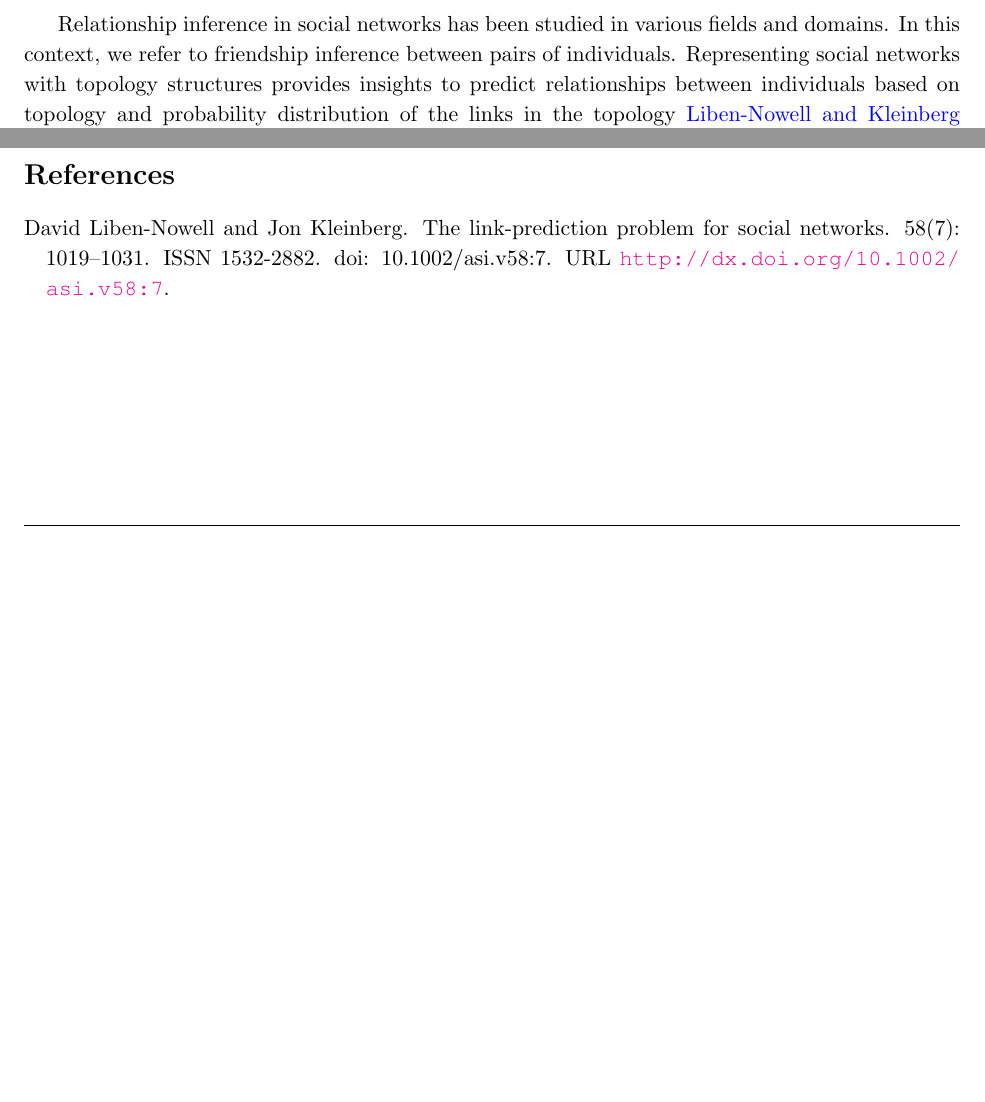
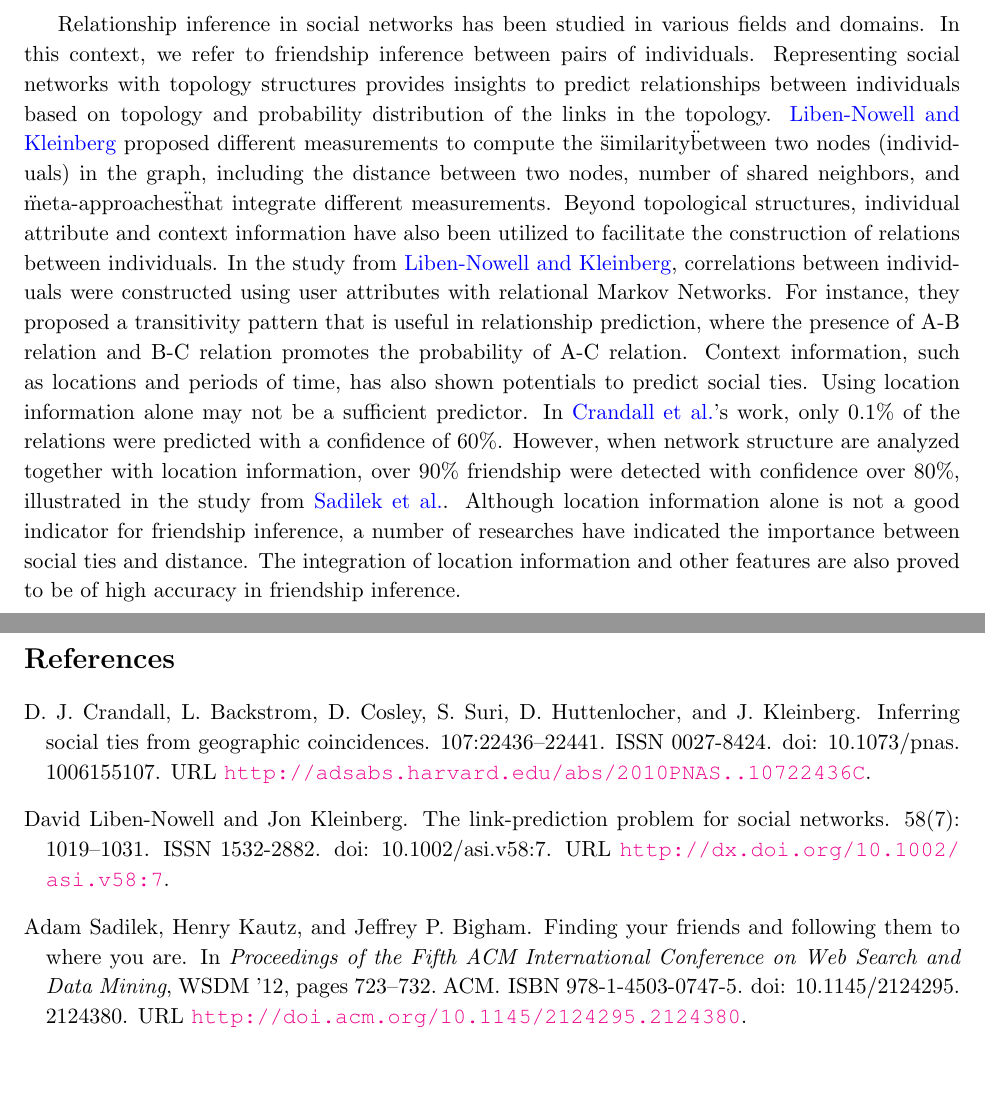
Before and after one commit to Pr1deT/CS578_project, a LaTeX document (proposal_template/proposal.tex, which reads proposal_template/CS578_project.bib): two parts of pages 1 and 2 of 2 before the commit and two parts of pages 1 and 3 of 3 after it, joined at a grey line, cut so that both start at the same text, the shorter picture padded with empty space. The pictures show the PDF file proposal_template/proposal.pdf that the author committed with the source.

Commit message:
Update Latex file
1. Add bib file
2. Update report content

```diff
--- a/proposal_template/CS578_project.bib
+++ b/proposal_template/CS578_project.bib
@@ -68,3 +68,11 @@
 	langid = {english},
 	pmid = {19706491},
 	keywords = {engineering-social systems, reality mining, relational inference, relational scripts, social network analysis}
+}
+
+@article{crandall_inferring_2010,
+	title = {Inferring social ties from geographic coincidences},
+	volume = {107},
+	issn = {0027-8424},
+	url = {http://adsabs.harvard.edu/abs/2010PNAS..10722436C},
+	doi = {10.1073/pnas.1006155107},
--- a/proposal_template/proposal.tex
+++ b/proposal_template/proposal.tex
@@ -81,7 +81,7 @@
 
 \section{Related work}
 \subsection{Relationship Inference}
-Relationship inference in social networks has been studied in various fields and domains. In this context, we refer to friendship inference between pairs of individuals. Representing social networks with topology structures provides insights to predict relationships  between individuals based on topology and probability distribution of the links in the topology. \cite{liben-nowell_link-prediction_2007}
+Relationship inference in social networks has been studied in various fields and domains. In this context, we refer to friendship inference between pairs of individuals. Representing social networks with topology structures provides insights to predict relationships  between individuals based on topology and probability distribution of the links in the topology. \cite{liben-nowell_link-prediction_2007} proposed different measurements to compute the \"similarity\" between two nodes (individuals) in the graph, including the distance between two nodes, number of shared neighbors, and \"meta-approaches\" that integrate different measurements. Beyond topological structures, individual attribute and context information have also been utilized to facilitate the construction of relations between individuals. In the study from \cite{liben-nowell_link-prediction_2007}, correlations between individuals were constructed using user attributes with relational Markov Networks. For instance, they proposed a transitivity pattern that is useful in relationship prediction, where the presence of A-B relation and B-C relation promotes the probability of A-C relation. Context information, such as locations and periods of time, has also shown potentials to predict social ties. Using location information alone may not be a sufficient predictor. In \cite{crandall_inferring_2010}'s work, only 0.1\% of the relations were predicted with a confidence of 60\%. However, when network structure are analyzed together with location information, over 90\% friendship were detected with confidence over 80\%, illustrated in the study from \cite{sadilek_finding_2012}. Although location information alone is not a good indicator for friendship inference, a number of researches have indicated the importance between social ties and distance. The integration of location information and other features are also proved to be of high accuracy in friendship inference.
 
 \section{Problem formulation}
 \textit{Describe your project as a machine learning problem, identify inputs objects, labels, possible features}
```
Also changed, not shown: proposal_template/proposal.bbl, proposal_template/proposal.pdf, related_paper/Link prediction in relational data.pdf (added), related_paper/inferring social ties from geographic coincidences.pdf (added), related_paper/link-pred.pdf (added), proposal_template/CS578_project.bib (7 more changed lines), 4 other files.
